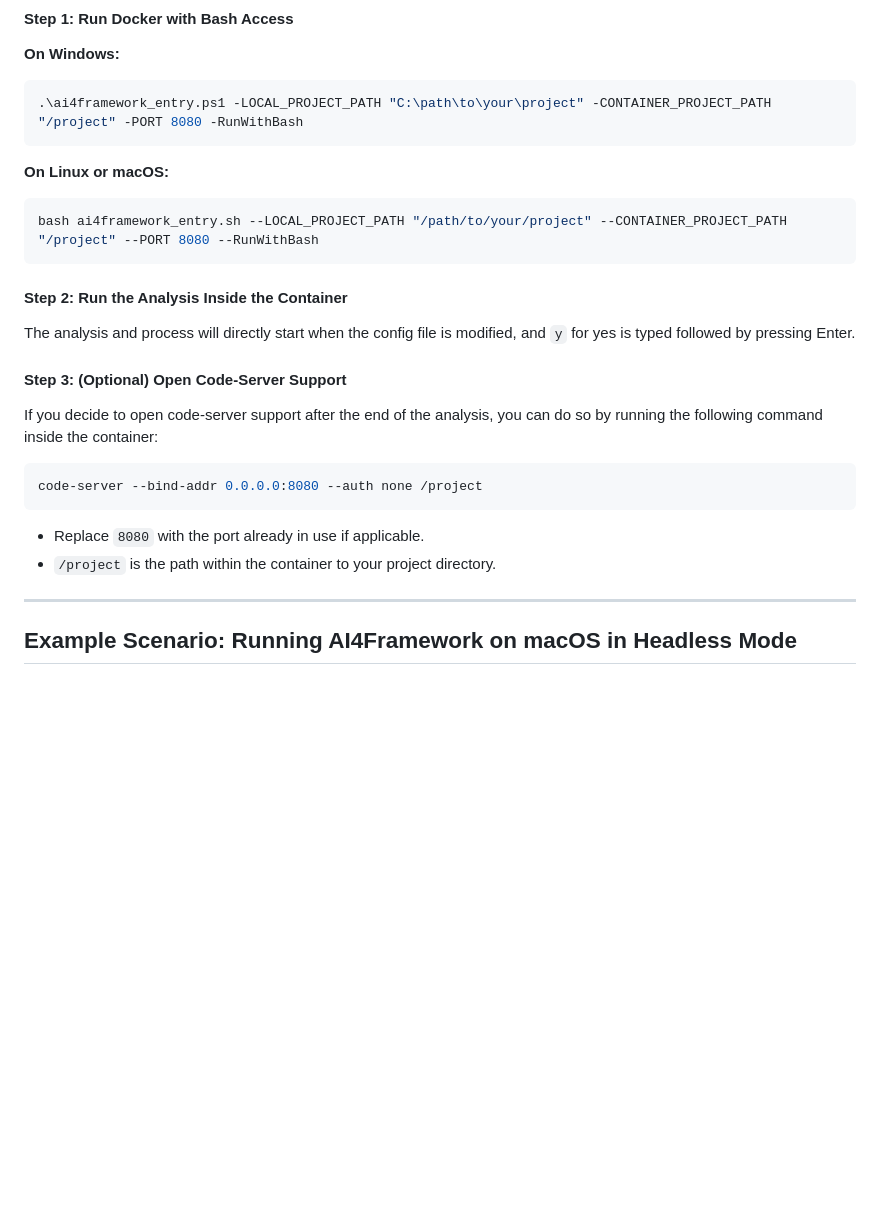
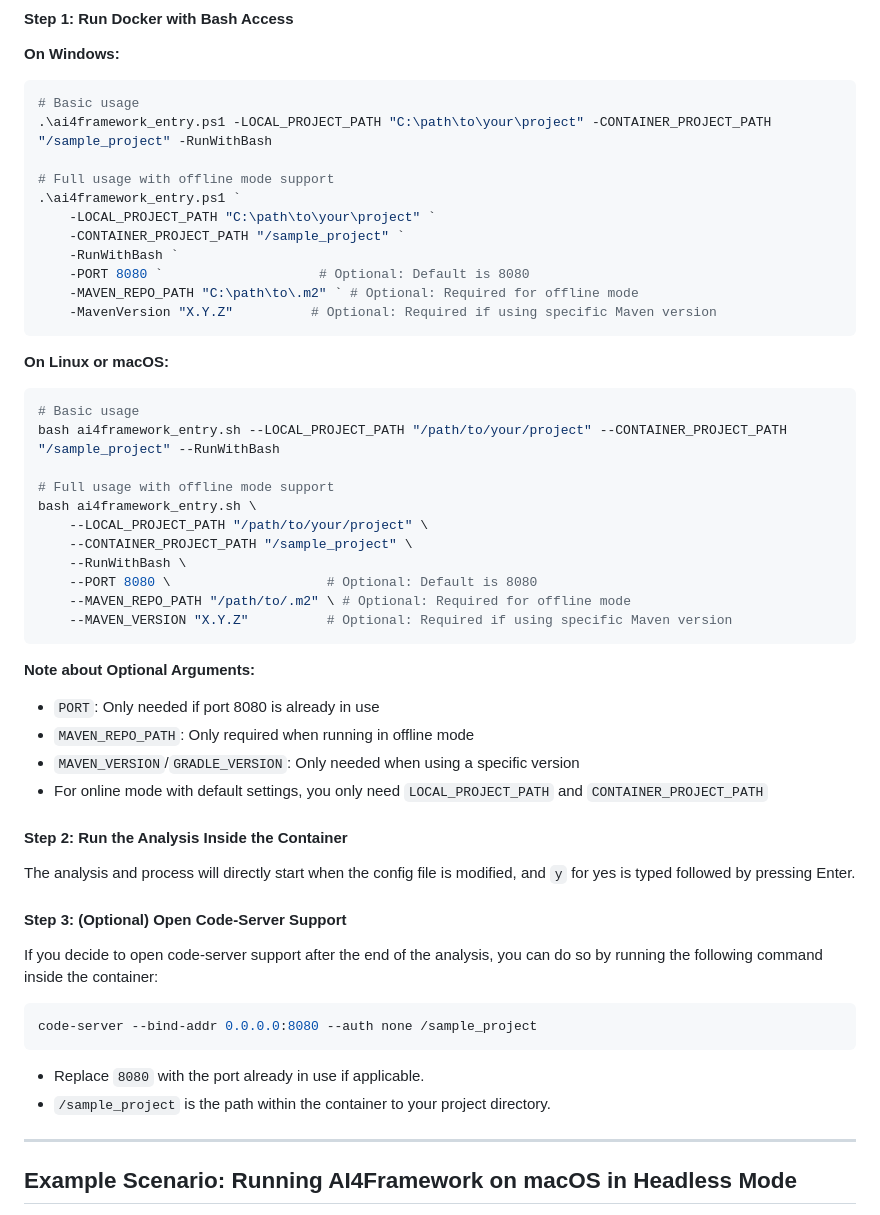
Before and after one commit to ai4cyber-slab/ai4fix, a Markdown page: README.md, the part around the change printed below. Drawn GitHub-style; blank space fills up the shorter version.

````diff
--- a/README.md
+++ b/README.md
@@ -238,14 +289,40 @@ If you prefer using the command line without the web editor, run Docker with an
 **On Windows:**
 
 ```powershell
-.\ai4framework_entry.ps1 -LOCAL_PROJECT_PATH "C:\path\to\your\project" -CONTAINER_PROJECT_PATH "/project" -PORT 8080 -RunWithBash
+# Basic usage
+.\ai4framework_entry.ps1 -LOCAL_PROJECT_PATH "C:\path\to\your\project" -CONTAINER_PROJECT_PATH "/sample_project" -RunWithBash
+
+# Full usage with offline mode support
+.\ai4framework_entry.ps1 `
+    -LOCAL_PROJECT_PATH "C:\path\to\your\project" `
+    -CONTAINER_PROJECT_PATH "/sample_project" `
+    -RunWithBash `
+    -PORT 8080 `                    # Optional: Default is 8080
+    -MAVEN_REPO_PATH "C:\path\to\.m2" ` # Optional: Required for offline mode
+    -MavenVersion "X.Y.Z"          # Optional: Required if using specific Maven version
 ```
 
 **On Linux or macOS:**
 
 ```bash
-bash ai4framework_entry.sh --LOCAL_PROJECT_PATH "/path/to/your/project" --CONTAINER_PROJECT_PATH "/project" --PORT 8080 --RunWithBash
+# Basic usage
+bash ai4framework_entry.sh --LOCAL_PROJECT_PATH "/path/to/your/project" --CONTAINER_PROJECT_PATH "/sample_project" --RunWithBash
+
+# Full usage with offline mode support
+bash ai4framework_entry.sh \
+    --LOCAL_PROJECT_PATH "/path/to/your/project" \
+    --CONTAINER_PROJECT_PATH "/sample_project" \
+    --RunWithBash \
+    --PORT 8080 \                    # Optional: Default is 8080
+    --MAVEN_REPO_PATH "/path/to/.m2" \ # Optional: Required for offline mode
+    --MAVEN_VERSION "X.Y.Z"          # Optional: Required if using specific Maven version
 ```
+
+**Note about Optional Arguments:**
+- `PORT`: Only needed if port 8080 is already in use
+- `MAVEN_REPO_PATH`: Only required when running in offline mode
+- `MAVEN_VERSION`/`GRADLE_VERSION`: Only needed when using a specific version
+- For online mode with default settings, you only need `LOCAL_PROJECT_PATH` and `CONTAINER_PROJECT_PATH`
 
 #### Step 2: Run the Analysis Inside the Container
 
@@ -256,11 +333,11 @@ The analysis and process will directly start when the config file is modified, a
 If you decide to open code-server support after the end of the analysis, you can do so by running the following command inside the container:
 
 ```bash
-code-server --bind-addr 0.0.0.0:8080 --auth none /project
+code-server --bind-addr 0.0.0.0:8080 --auth none /sample_project
 ```
 
 - Replace `8080` with the port already in use if applicable.
-- `/project` is the path within the container to your project directory.
+- `/sample_project` is the path within the container to your project directory.
 
 
 ---
````
Also changed, not shown: other parts of README.md (+53 -2 lines).
